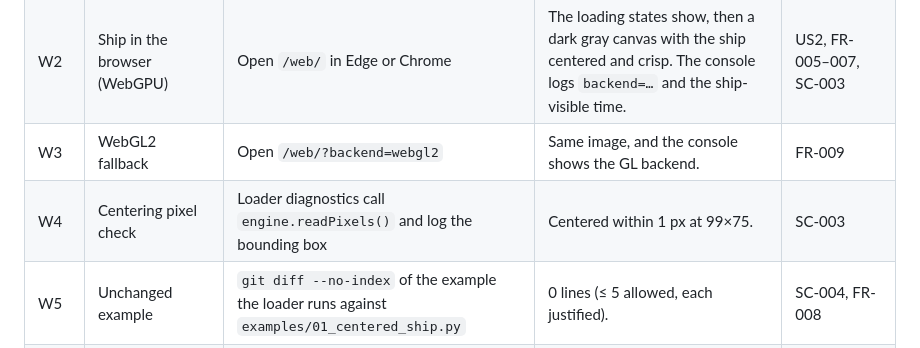
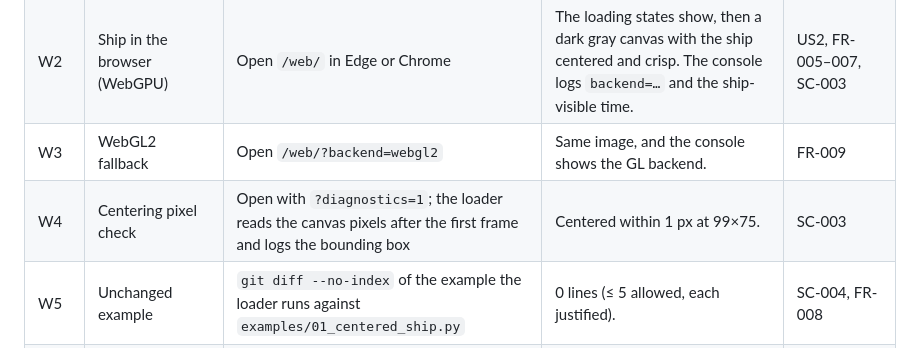
Before and after one commit to pythonarcade/ferrocade, a Markdown page: specs/002-web-feasibility-spike/quickstart.md, the part around the change. Rendered like a GitHub page.

```diff
--- a/specs/002-web-feasibility-spike/quickstart.md
+++ b/specs/002-web-feasibility-spike/quickstart.md
@@ -41,7 +41,7 @@ gfx-rs/wgpu#10274 failure.
 | W1 | Report completeness | Read `docs/research/web-spike.md` | A, A′, B, and C each have a status plus evidence or a reason. There's a single **Proposed** recommendation, risks, and next steps. | US1, FR-001–004, FR-013, SC-001/002 |
 | W2 | Ship in the browser (WebGPU) | Open `/web/` in Edge or Chrome | The loading states show, then a dark gray canvas with the ship centered and crisp. The console logs `backend=…` and the ship-visible time. | US2, FR-005–007, SC-003 |
 | W3 | WebGL2 fallback | Open `/web/?backend=webgl2` | Same image, and the console shows the GL backend. | FR-009 |
-| W4 | Centering pixel check | Loader diagnostics call `engine.readPixels()` and log the bounding box | Centered within 1 px at 99×75. | SC-003 |
+| W4 | Centering pixel check | Open with `?diagnostics=1`; the loader reads the canvas pixels after the first frame and logs the bounding box | Centered within 1 px at 99×75. | SC-003 |
 | W5 | Unchanged example | `git diff --no-index` of the example the loader runs against `examples/01_centered_ship.py` | 0 lines (≤ 5 allowed, each justified). | SC-004, FR-008 |
 | W6 | Load time | DevTools with cache disabled, then enabled; 3 runs each | Median cold ≤ 30 s and warm ≤ 10 s, or recorded as a finding. | SC-005, FR-009 |
 | W7 | Download size | DevTools Network panel, cold | Runtime, engine, and asset bytes recorded. | FR-009 |
```
Also changed, not shown: specs/002-web-feasibility-spike/tasks.md (added, +280 -0 lines), 1 other file.
